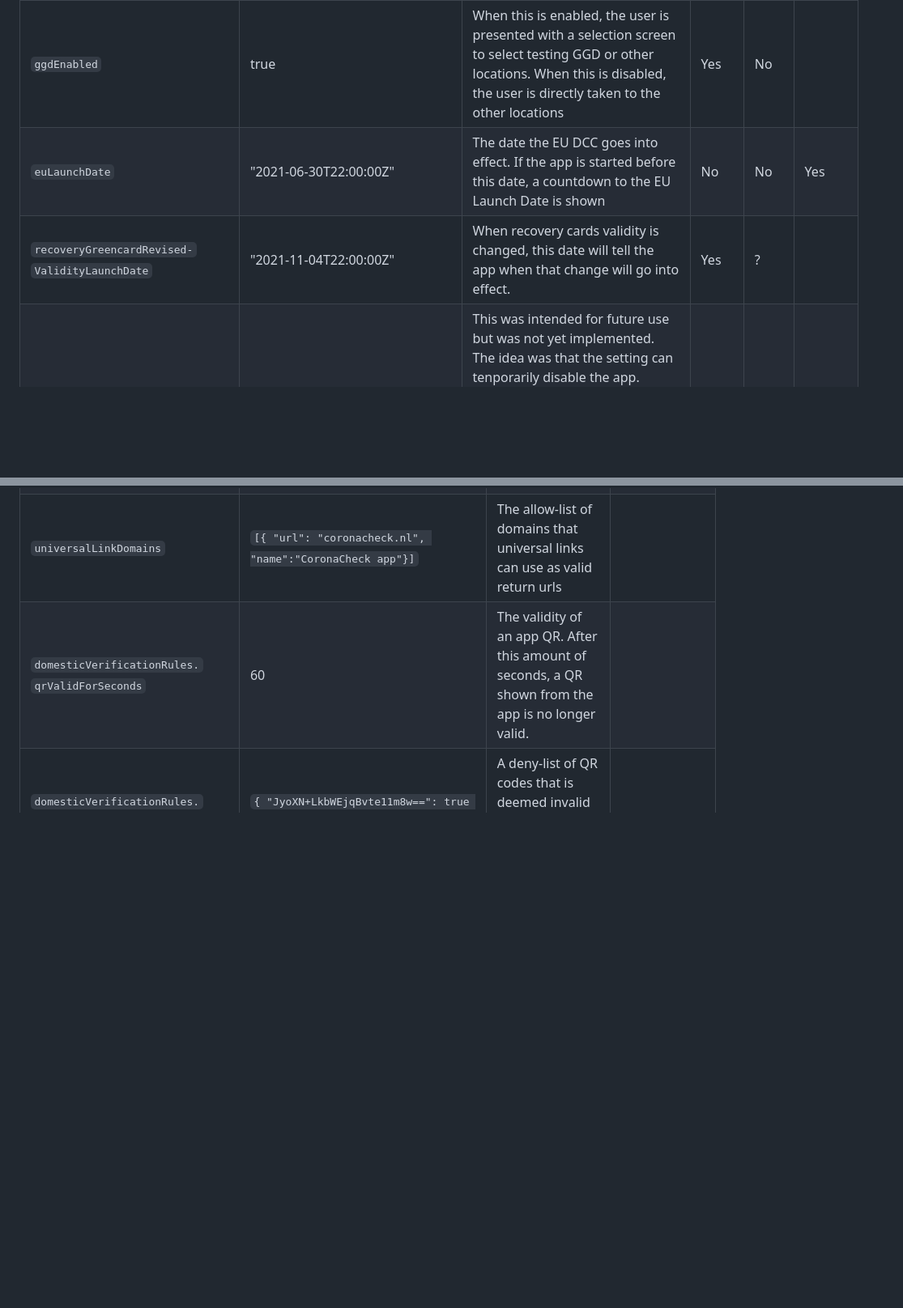
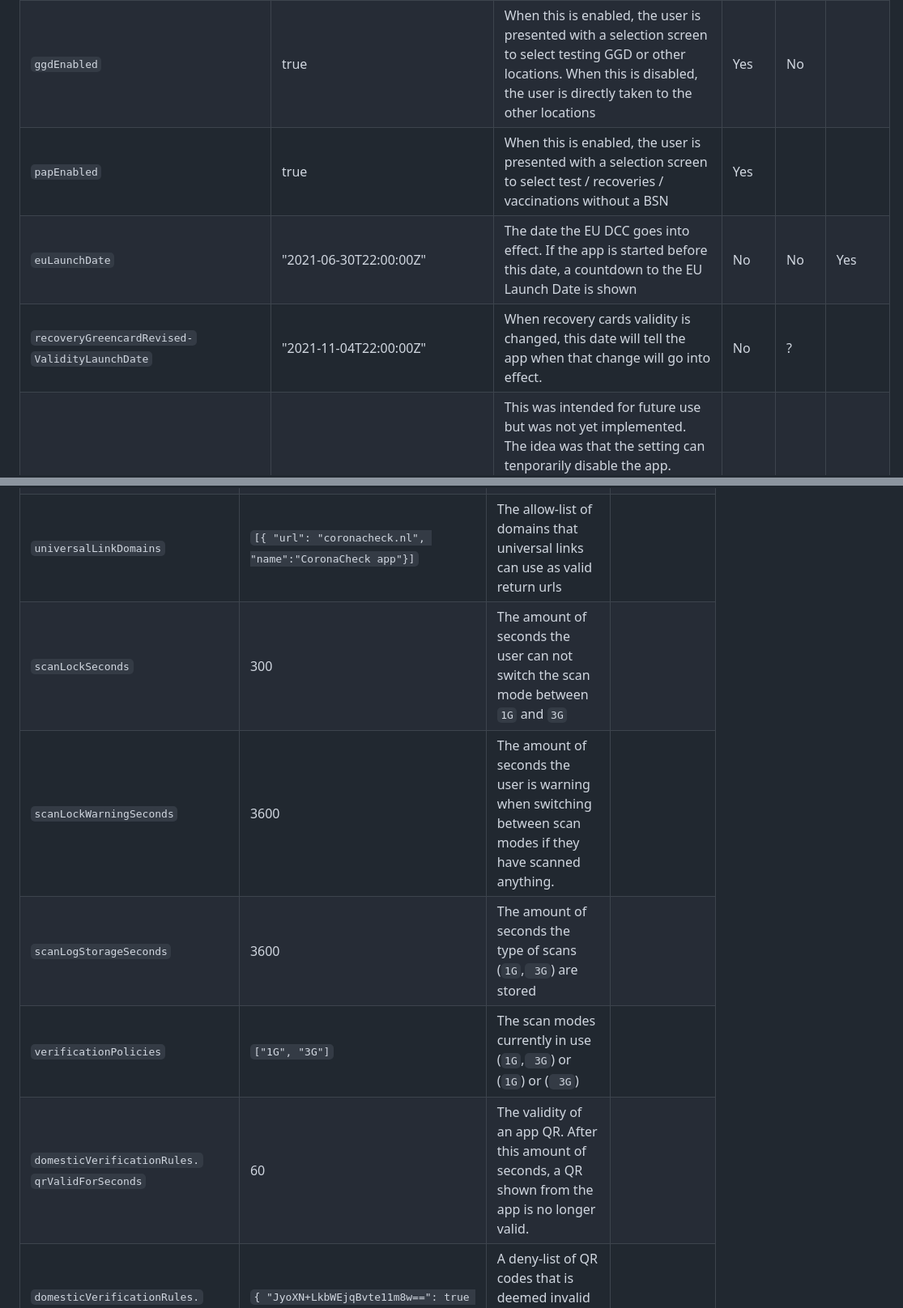
Before and after one commit to minvws/nl-covid19-coronacheck-app-coordination, a Markdown page: docs/App Configs.md, 2 parts joined by grey strips. Shown at 81% size. Rendered like a GitHub page; blank space fills up the shorter version.

```diff
--- a/docs/App Configs.md
+++ b/docs/App Configs.md
@@ -23,7 +24,8 @@ Setting | Example | Description | Apps | Web | Depre<br/>cated?
 `informationURL`| "https://coronacheck.nl" |Deprecated, used to indicate the url of the CoronaCheck website. This info is now taken from the translation tool.|No|No|Yes
 `requireUpdateBefore`| 1620781181 |This value was added for future use but was never actually implemented. The idea was: If there's a required upgrade, this setting indicates by when the user should upgrade. If this is in the future, then the message telling the user their app is too old will be postponed until this moment, and they will only get a warning first|No|No|Yes
 `ggdEnabled`| true |When this is enabled, the user is presented with a selection screen to select testing GGD or other locations. When this is disabled, the user is directly taken to the other locations|Yes|No|
+`papEnabled`| true |When this is enabled, the user is presented with a selection screen to select test / recoveries / vaccinations without a BSN|Yes||
 `euLaunchDate`| "2021-06-30T22:00:00Z" |The date the EU DCC goes into effect. If the app is started before this date, a countdown to the EU Launch Date is shown|No|No|Yes
-`recoveryGreencardRevised-`<br/>`ValidityLaunchDate`| "2021-11-04T22:00:00Z" |When recovery cards validity is changed, this date will tell the app when that change will go into effect.|Yes|?|
+`recoveryGreencardRevised-`<br/>`ValidityLaunchDate`| "2021-11-04T22:00:00Z" |When recovery cards validity is changed, this date will tell the app when that change will go into effect.|No|?|
 `temporarilyDisabled`| false |This was intended for future use but was not yet implemented. The idea was that the setting can tenporarily disable the app. Unlinke the kill switch (`appDeactivated`) this is temporary and the message telling the user that the app is disabled will reflect that.|No|No|Yes
 `vaccinationEventValidity`| 14600 |How long (in hours) a vaccination event will be stored in the app. This is deprecated, the apps now use vaccinationEventValidityDays instead.|No|No|Yes
@@ -71,6 +83,10 @@ Setting | Example | Description | Depre<br/>cated?
 `informationURL`| "https://coronacheck.nl"|The url of the CoronaCheck website. 'More info' buttons will link here.|
 `defaultEvent`| "cce4158f-582f-49c0-9d4d-611ce3866999"|?|Yes
 `universalLinkDomains`| `[{ "url": "coronacheck.nl", "name":"CoronaCheck app"}]`|The allow-list of domains that universal links can use as valid return urls|
+`scanLockSeconds`| 300 |The amount of seconds the user can not switch the scan mode between `1G` and `3G`|
+`scanLockWarningSeconds`| 3600 |The amount of seconds the user is warning when switching between scan modes if they have scanned anything.|
+`scanLogStorageSeconds`| 3600 |The amount of seconds the type of scans (`1G`,` 3G`) are stored|
+`verificationPolicies`| `["1G", "3G"]` |The scan modes currently in use (`1G`,` 3G`) or (`1G`) or (` 3G`)|
 `domesticVerificationRules.`<br/>`qrValidForSeconds` | 60|The validity of an app QR. After this amount of seconds, a QR shown from the app is no longer valid.|
 `domesticVerificationRules.`<br/>`proofIdentifierDenylist`| `{ "JyoXN+LkbWEjqBvte11m8w==": true }`|A deny-list of QR codes that is deemed invalid (typically based on fraudulent distributrion).|
 `europeanVerificationRules.`<br/>`testAllowedTypes`| `["LP217198-3"]`|List of DCC test types that are accepted|
```
Also changed, not shown: other parts of docs/App Configs.md (+22 -11 lines).
